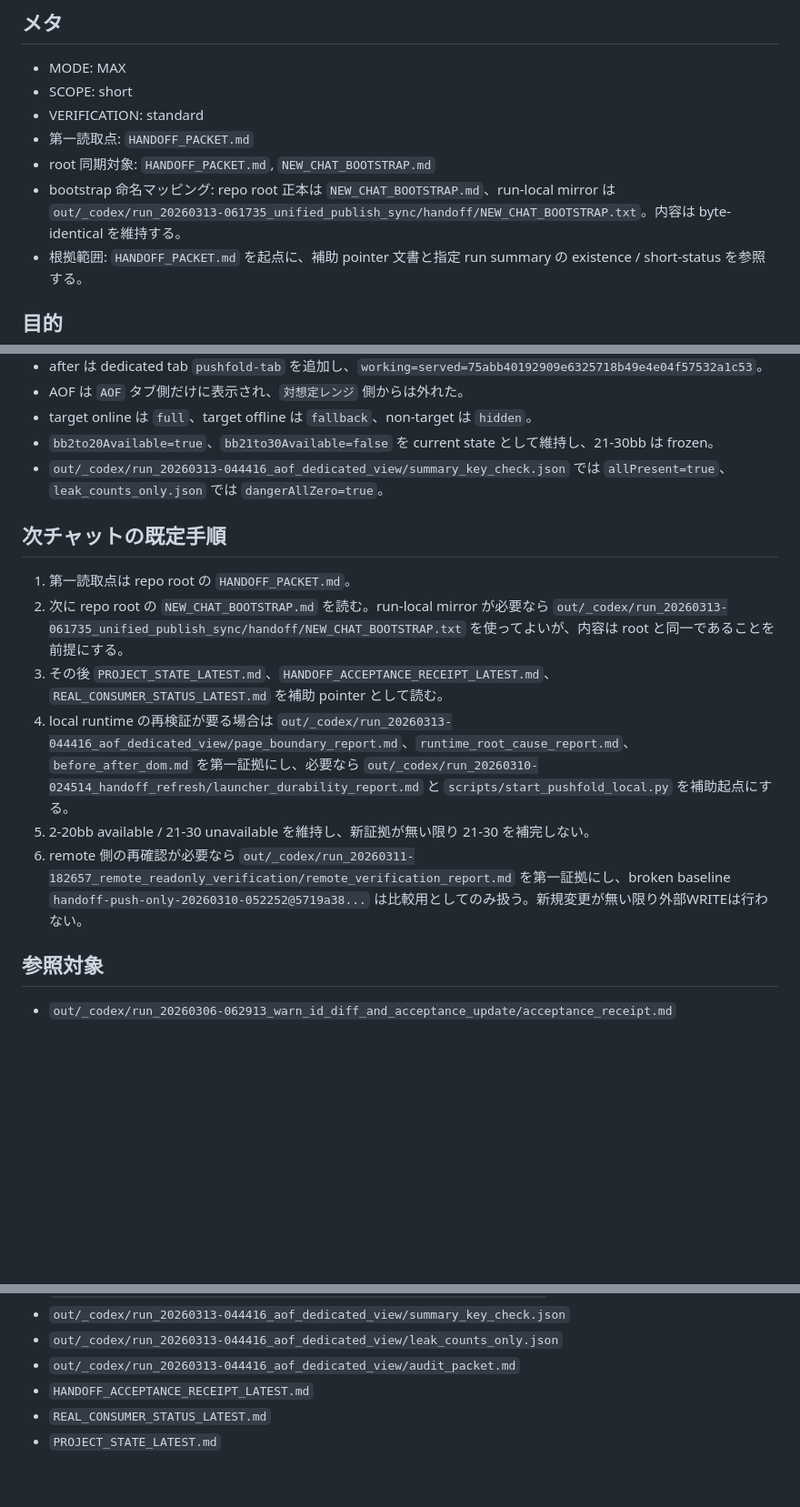
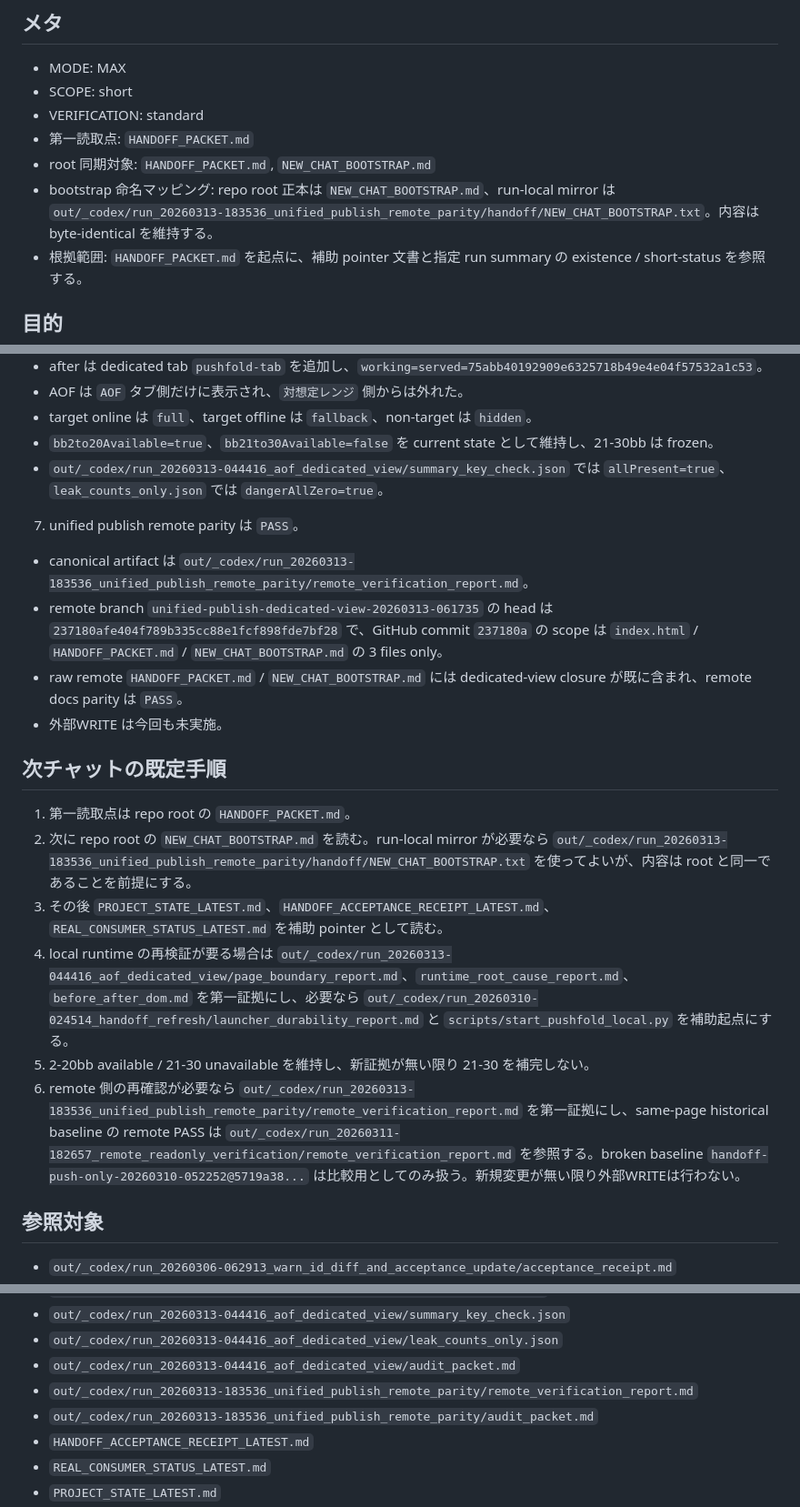
Before and after one commit to dcftradingcrypt/poker-tools, a Markdown page: HANDOFF_PACKET.md, 3 parts joined by grey strips. Shown at 91% size. GitHub-like rendering; blank space fills up the shorter version.

Commit message:
docs: publish unified remote pass note

```diff
--- a/HANDOFF_PACKET.md
+++ b/HANDOFF_PACKET.md
@@ -6,7 +6,7 @@
 - VERIFICATION: standard
 - 第一読取点: `HANDOFF_PACKET.md`
 - root 同期対象: `HANDOFF_PACKET.md`, `NEW_CHAT_BOOTSTRAP.md`
-- bootstrap 命名マッピング: repo root 正本は `NEW_CHAT_BOOTSTRAP.md`、run-local mirror は `out/_codex/run_20260313-061735_unified_publish_sync/handoff/NEW_CHAT_BOOTSTRAP.txt`。内容は byte-identical を維持する。
+- bootstrap 命名マッピング: repo root 正本は `NEW_CHAT_BOOTSTRAP.md`、run-local mirror は `out/_codex/run_20260313-183536_unified_publish_remote_parity/handoff/NEW_CHAT_BOOTSTRAP.txt`。内容は byte-identical を維持する。
 - 根拠範囲: `HANDOFF_PACKET.md` を起点に、補助 pointer 文書と指定 run summary の existence / short-status を参照する。
 
 ## 目的
@@ -58,13 +58,19 @@
 - `bb2to20Available=true`、`bb21to30Available=false` を current state として維持し、21-30bb は frozen。
 - `out/_codex/run_20260313-044416_aof_dedicated_view/summary_key_check.json` では `allPresent=true`、`leak_counts_only.json` では `dangerAllZero=true`。
 
+7. unified publish remote parity は `PASS`。
+- canonical artifact は `out/_codex/run_20260313-183536_unified_publish_remote_parity/remote_verification_report.md`。
+- remote branch `unified-publish-dedicated-view-20260313-061735` の head は `237180afe404f789b335cc88e1fcf898fde7bf28` で、GitHub commit `237180a` の scope は `index.html` / `HANDOFF_PACKET.md` / `NEW_CHAT_BOOTSTRAP.md` の 3 files only。
+- raw remote `HANDOFF_PACKET.md` / `NEW_CHAT_BOOTSTRAP.md` には dedicated-view closure が既に含まれ、remote docs parity は `PASS`。
+- 外部WRITE は今回も未実施。
+
 ## 次チャットの既定手順
 1. 第一読取点は repo root の `HANDOFF_PACKET.md`。
-2. 次に repo root の `NEW_CHAT_BOOTSTRAP.md` を読む。run-local mirror が必要なら `out/_codex/run_20260313-061735_unified_publish_sync/handoff/NEW_CHAT_BOOTSTRAP.txt` を使ってよいが、内容は root と同一であることを前提にする。
+2. 次に repo root の `NEW_CHAT_BOOTSTRAP.md` を読む。run-local mirror が必要なら `out/_codex/run_20260313-183536_unified_publish_remote_parity/handoff/NEW_CHAT_BOOTSTRAP.txt` を使ってよいが、内容は root と同一であることを前提にする。
 3. その後 `PROJECT_STATE_LATEST.md`、`HANDOFF_ACCEPTANCE_RECEIPT_LATEST.md`、`REAL_CONSUMER_STATUS_LATEST.md` を補助 pointer として読む。
 4. local runtime の再検証が要る場合は `out/_codex/run_20260313-044416_aof_dedicated_view/page_boundary_report.md`、`runtime_root_cause_report.md`、`before_after_dom.md` を第一証拠にし、必要なら `out/_codex/run_20260310-024514_handoff_refresh/launcher_durability_report.md` と `scripts/start_pushfold_local.py` を補助起点にする。
 5. 2-20bb available / 21-30 unavailable を維持し、新証拠が無い限り 21-30 を補完しない。
-6. remote 側の再確認が必要なら `out/_codex/run_20260311-182657_remote_readonly_verification/remote_verification_report.md` を第一証拠にし、broken baseline `handoff-push-only-20260310-052252@5719a38...` は比較用としてのみ扱う。新規変更が無い限り外部WRITEは行わない。
+6. remote 側の再確認が必要なら `out/_codex/run_20260313-183536_unified_publish_remote_parity/remote_verification_report.md` を第一証拠にし、same-page historical baseline の remote PASS は `out/_codex/run_20260311-182657_remote_readonly_verification/remote_verification_report.md` を参照する。broken baseline `handoff-push-only-20260310-052252@5719a38...` は比較用としてのみ扱う。新規変更が無い限り外部WRITEは行わない。
 
 ## 参照対象
 - `out/_codex/run_20260306-062913_warn_id_diff_and_acceptance_update/acceptance_receipt.md`
@@ -84,6 +90,8 @@
 - `out/_codex/run_20260313-044416_aof_dedicated_view/summary_key_check.json`
 - `out/_codex/run_20260313-044416_aof_dedicated_view/leak_counts_only.json`
 - `out/_codex/run_20260313-044416_aof_dedicated_view/audit_packet.md`
+- `out/_codex/run_20260313-183536_unified_publish_remote_parity/remote_verification_report.md`
+- `out/_codex/run_20260313-183536_unified_publish_remote_parity/audit_packet.md`
 - `HANDOFF_ACCEPTANCE_RECEIPT_LATEST.md`
 - `REAL_CONSUMER_STATUS_LATEST.md`
 - `PROJECT_STATE_LATEST.md`
```
Also changed, not shown: NEW_CHAT_BOOTSTRAP.md (+2 -1 lines).
